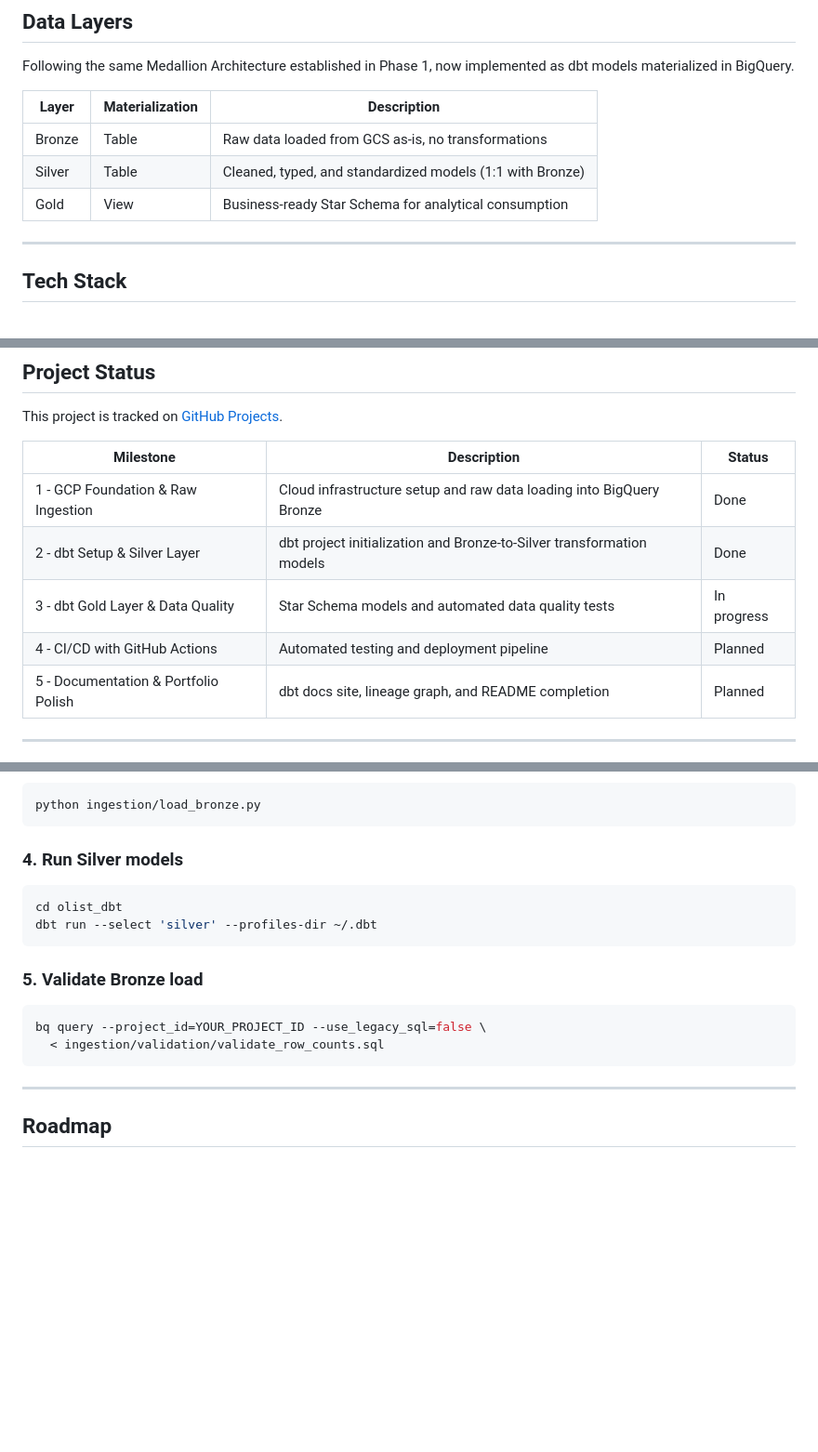
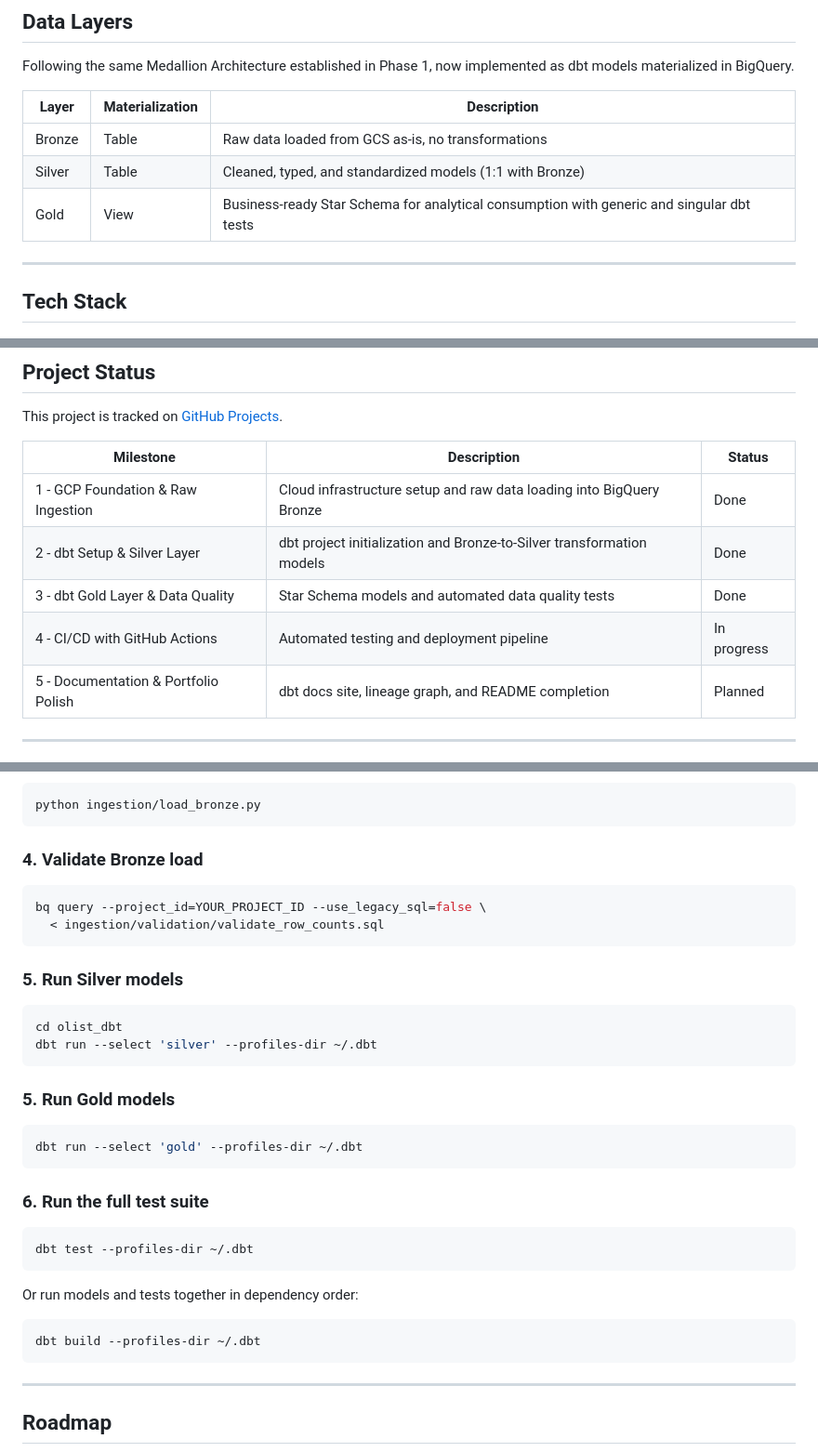
Before and after one commit to cardonajsebas/olist-analytics-engineering, a Markdown page: README.md, 3 parts joined by grey strips. Shown at 93% size. Rendered like a GitHub page; blank space fills up the shorter version.

````diff
--- a/README.md
+++ b/README.md
@@ -39,7 +39,7 @@ Following the same Medallion Architecture established in Phase 1, now implemente
 |---|---|---|
 | Bronze | Table | Raw data loaded from GCS as-is, no transformations |
 | Silver | Table | Cleaned, typed, and standardized models (1:1 with Bronze) |
-| Gold | View | Business-ready Star Schema for analytical consumption |
+| Gold | View | Business-ready Star Schema for analytical consumption with generic and singular dbt tests |
 
 ---
 
@@ -64,8 +64,8 @@ This project is tracked on [GitHub Projects](https://github.com/cardonajsebas/ol
 |---|---|---|
 | 1 - GCP Foundation & Raw Ingestion | Cloud infrastructure setup and raw data loading into BigQuery Bronze | Done |
 | 2 - dbt Setup & Silver Layer | dbt project initialization and Bronze-to-Silver transformation models | Done |
-| 3 - dbt Gold Layer & Data Quality | Star Schema models and automated data quality tests | In progress |
-| 4 - CI/CD with GitHub Actions | Automated testing and deployment pipeline | Planned |
+| 3 - dbt Gold Layer & Data Quality | Star Schema models and automated data quality tests | Done |
+| 4 - CI/CD with GitHub Actions | Automated testing and deployment pipeline | In progress |
 | 5 - Documentation & Portfolio Polish | dbt docs site, lineage graph, and README completion | Planned |
 
 ---
@@ -132,17 +132,33 @@ pip install -r requirements.txt
 python ingestion/load_bronze.py
 ```
 
-### 4. Run Silver models
+### 4. Validate Bronze load
+```bash
+bq query --project_id=YOUR_PROJECT_ID --use_legacy_sql=false \
+  < ingestion/validation/validate_row_counts.sql
+```
+
+### 5. Run Silver models
 ```bash
 cd olist_dbt
 dbt run --select 'silver' --profiles-dir ~/.dbt
 ```
 
-### 5. Validate Bronze load
+### 5. Run Gold models
 ```bash
-bq query --project_id=YOUR_PROJECT_ID --use_legacy_sql=false \
-  < ingestion/validation/validate_row_counts.sql
+dbt run --select 'gold' --profiles-dir ~/.dbt
 ```
+
+### 6. Run the full test suite
+```bash
+dbt test --profiles-dir ~/.dbt
+```
+
+Or run models and tests together in dependency order:
+```bash
+dbt build --profiles-dir ~/.dbt
+```
+
 
 ---
 
````
Also changed, not shown: docs/setup.md (+42 -0 lines).
